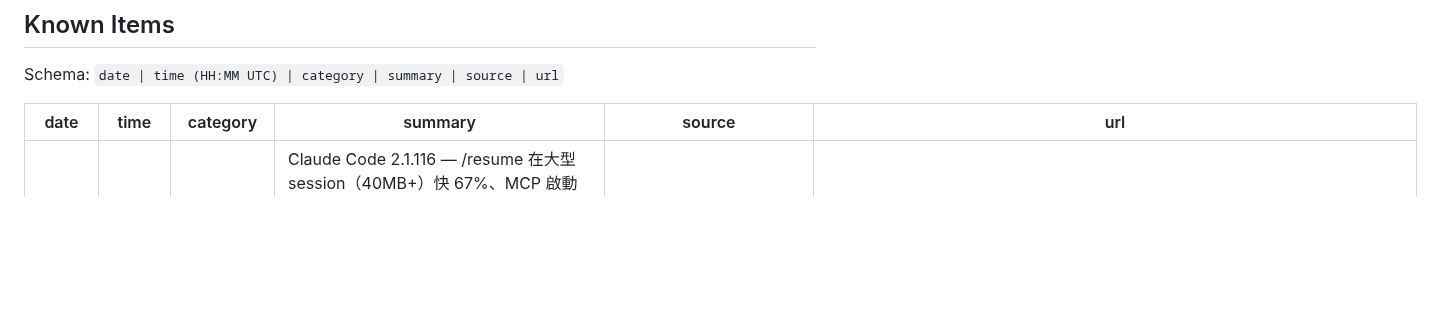
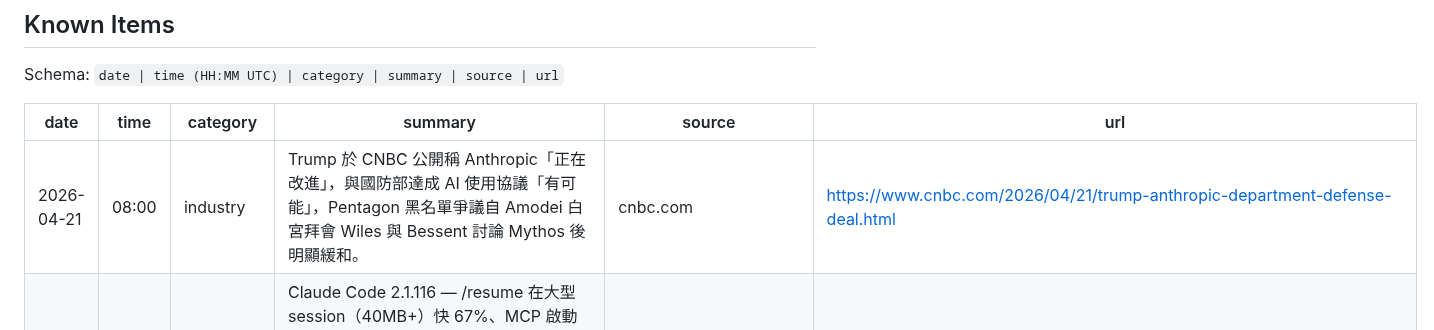
Before and after one commit to Clementtang/claude-pulse, a Markdown page: claude_pulse_log.md, the part around the change. GitHub-like rendering; blank space fills up the shorter version.

Commit message:
pulse: add 1 item 2026-04-22
https://claude.ai/code/session_01ASA883RTZ9AVs9rB2mzNWw

```diff
--- a/claude_pulse_log.md
+++ b/claude_pulse_log.md
@@ -12,6 +12,7 @@ Schema: `date | time (HH:MM UTC) | category | summary | source | url`
 
 | date       | time  | category    | summary                                                                                                                                                                                                                                                                                                                                                                                                                           | source                 | url                                                                                                                                                                         |
 | ---------- | ----- | ----------- | --------------------------------------------------------------------------------------------------------------------------------------------------------------------------------------------------------------------------------------------------------------------------------------------------------------------------------------------------------------------------------------------------------------------------------- | ---------------------- | --------------------------------------------------------------------------------------------------------------------------------------------------------------------------- |
+| 2026-04-21 | 08:00 | industry    | Trump 於 CNBC 公開稱 Anthropic「正在改進」，與國防部達成 AI 使用協議「有可能」，Pentagon 黑名單爭議自 Amodei 白宮拜會 Wiles 與 Bessent 討論 Mythos 後明顯緩和。                                                                                                                                                                                                                                                                   | cnbc.com               | https://www.cnbc.com/2026/04/21/trump-anthropic-department-defense-deal.html                                                                                                |
 | 2026-04-20 | 22:18 | claude-code | Claude Code 2.1.116 — /resume 在大型 session（40MB+）快 67%、MCP 啟動加速、VS Code/Cursor/Windsurf 終端捲動改善、thinking spinner 顯示 inline 進度提示（「still thinking」→「almost done」），修復 Devanagari 字元渲染、sandbox 安全路徑繞過等多項問題。                                                                                                                                                                          | github.com             | https://github.com/anthropics/claude-code/releases/tag/v2.1.116                                                                                                             |
 | 2026-04-20 | 12:00 | enterprise  | Anthropic 官方宣布與 Amazon 擴大算力合作 — 歸因於「前所未有的消費者成長」對可靠性造成衝擊（年化營收從 $9B 成長至 $30B），10 年內於 AWS 取得最高 5GW 容量，現有逾 100 萬顆 Trainium2 運作中，Q2 2026 新批 Trainium2 上線、年底前 Trainium3 再擴出約 1GW，保留 Trainium4 選項。                                                                                                                                                     | anthropic.com          | https://www.anthropic.com/news/anthropic-amazon-compute                                                                                                                     |
 | 2026-04-20 | 12:00 | enterprise  | Bloomberg 報導 Amazon 注資案財務條款 — Amazon 再投 $5B（累計 $13B，達成里程碑可擴至 $25B），Anthropic 承諾 10 年於 AWS 支出逾 $1,000 億，本輪估值 $3,800 億。                                                                                                                                                                                                                                                                     | bloomberg.com          | https://www.bloomberg.com/news/articles/2026-04-20/amazon-to-invest-an-additional-5-billion-in-anthropic                                                                    |
```
